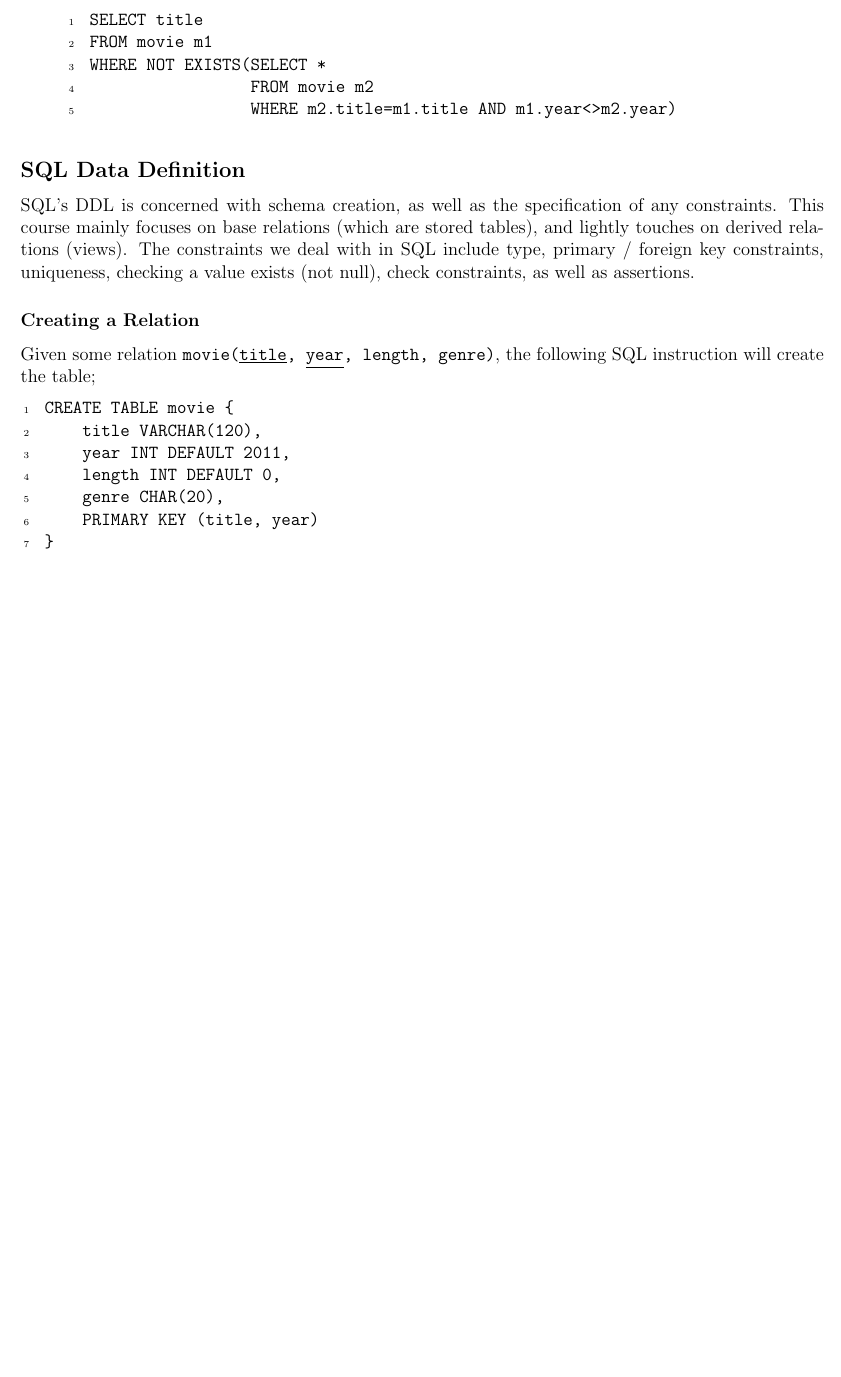
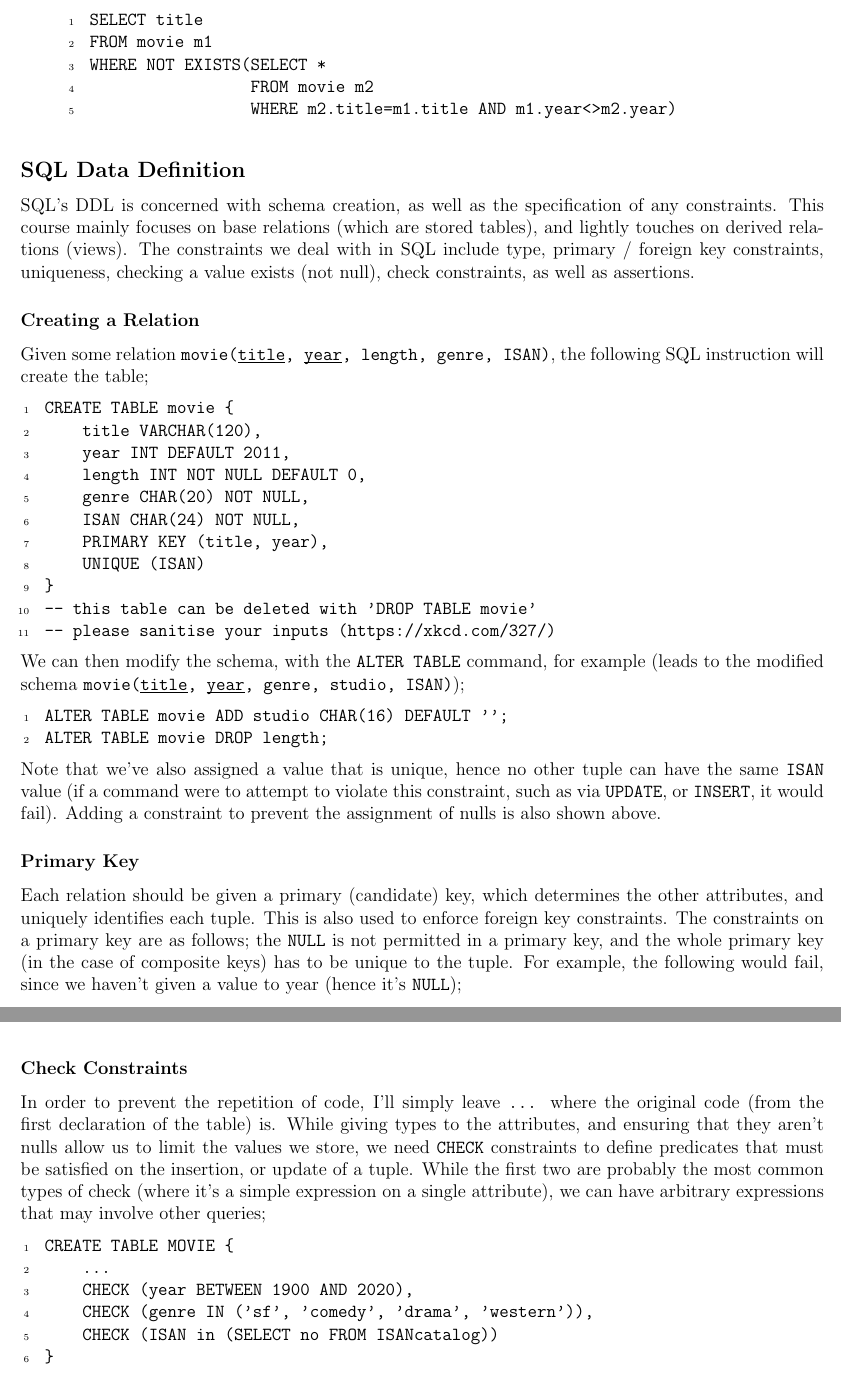
Before and after one commit to lin-e/imperial-revision, a LaTeX document (co130/main.tex): part of page 15 of 15 before the commit and two parts of pages 15 and 16 of 16 after it, the two joined at a grey line, cut so that both start at the same text, the shorter picture padded with empty space. Compiled offline with pdfLaTeX.

Commit message:
Added some examples

```diff
--- a/co130/main.tex
+++ b/co130/main.tex
@@ -58,6 +58,7 @@
 \newcommand{\limit}[2]{\displaystyle{\lim_{#1 \to #2}}}
 \newcommand{\summation}[3]{\sum\limits_{#1}^{#2} #3}
 \newcommand{\intbracket}[3]{\left[#3\right]_{#1}^{#2}}
+\newcommand{\ulsmash}[1]{\underline{\smash{#1}}}
 
 \newcommand{\powerset}[0]{\wp}
 \renewcommand{\emptyset}[0]{\varnothing}
@@ -890,14 +891,39 @@
         \subsection*{SQL Data Definition}
             SQL's DDL is concerned with schema creation, as well as the specification of any constraints. This course mainly focuses on base relations (which are stored tables), and lightly touches on derived relations (views). The constraints we deal with in SQL include type, primary / foreign key constraints, uniqueness, checking a value exists (not null), check constraints, as well as assertions.
             \subsubsection*{Creating a Relation}
-                Given some relation ~movie(\underline{title}, \underline{year}, length, genre)~, the following SQL instruction will create the table;
+                Given some relation ~movie(\ulsmash{title}, \ulsmash{year}, length, genre, ISAN)~, the following SQL instruction will create the table;
                 \begin{lstlisting}
                     CREATE TABLE movie {
                         title VARCHAR(120),
                         year INT DEFAULT 2011,
-                        length INT DEFAULT 0,
-                        genre CHAR(20),
-                        PRIMARY KEY (title, year)
+                        length INT NOT NULL DEFAULT 0,
+                        genre CHAR(20) NOT NULL,
+                        ISAN CHAR(24) NOT NULL,
+                        PRIMARY KEY (title, year),
+                        UNIQUE (ISAN)
+                    }
+                    -- this table can be deleted with 'DROP TABLE movie'
+                    -- please sanitise your inputs (https://xkcd.com/327/)
+                \end{lstlisting}
+                We can then modify the schema, with the ~ALTER TABLE~ command, for example (leads to the modified schema ~movie(\ulsmash{title}, \ulsmash{year}, genre, studio, ISAN)~);
+                \begin{lstlisting}
+                    ALTER TABLE movie ADD studio CHAR(16) DEFAULT '';
+                    ALTER TABLE movie DROP length;
+                \end{lstlisting}
+                Note that we've also assigned a value that is unique, hence no other tuple can have the same ~ISAN~ value (if a command were to attempt to violate this constraint, such as via ~UPDATE~, or ~INSERT~, it would fail). Adding a constraint to prevent the assignment of nulls is also shown above.
+            \subsubsection*{Primary Key}
+                Each relation should be given a primary (candidate) key, which determines the other attributes, and uniquely identifies each tuple. This is also used to enforce foreign key constraints. The constraints on a primary key are as follows; the ~NULL~ is not permitted in a primary key, and the whole primary key (in the case of composite keys) has to be unique to the tuple. For example, the following would fail, since we haven't given a value to year (hence it's ~NULL~);
+                \begin{lstlisting}
+                    INSERT INTO movie (title, genre) VALUES ('Up', 'cartoon');
+                \end{lstlisting}
+            \subsubsection*{Check Constraints}
+                In order to prevent the repetition of code, I'll simply leave ~...~ where the original code (from the first declaration of the table) is. While giving types to the attributes, and ensuring that they aren't nulls allow us to limit the values we store, we need ~CHECK~ constraints to define predicates that must be satisfied on the insertion, or update of a tuple. While the first two are probably the most common types of check (where it's a simple expression on a single attribute), we can have arbitrary expressions that may involve other queries;
+                \begin{lstlisting}
+                    CREATE TABLE MOVIE {
+                        ...
+                        CHECK (year BETWEEN 1900 AND 2020),
+                        CHECK (genre IN ('sf', 'comedy', 'drama', 'western')),
+                        CHECK (ISAN in (SELECT no FROM ISANcatalog))
                     }
                 \end{lstlisting}
 \end{document}
```
Also changed, not shown: _output/co130.pdf, co130/main.pdf, co130/main.tex (32 more changed lines).
